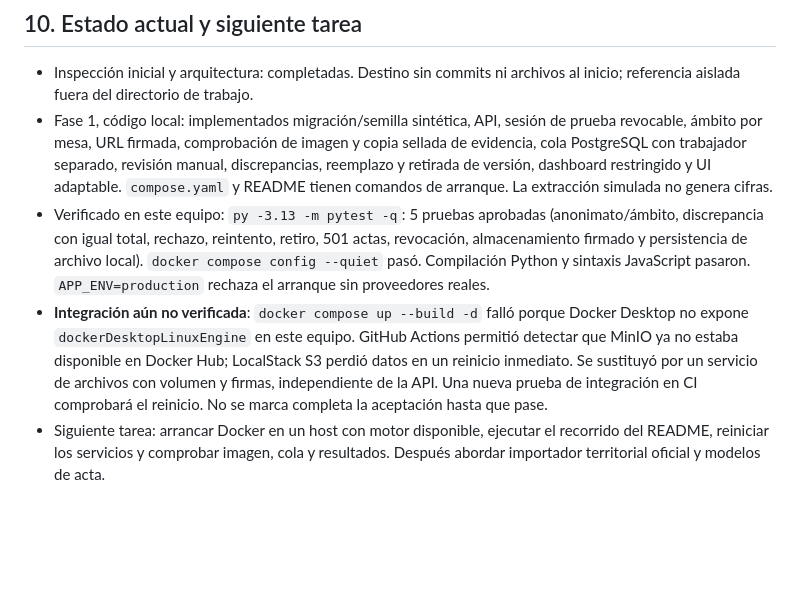
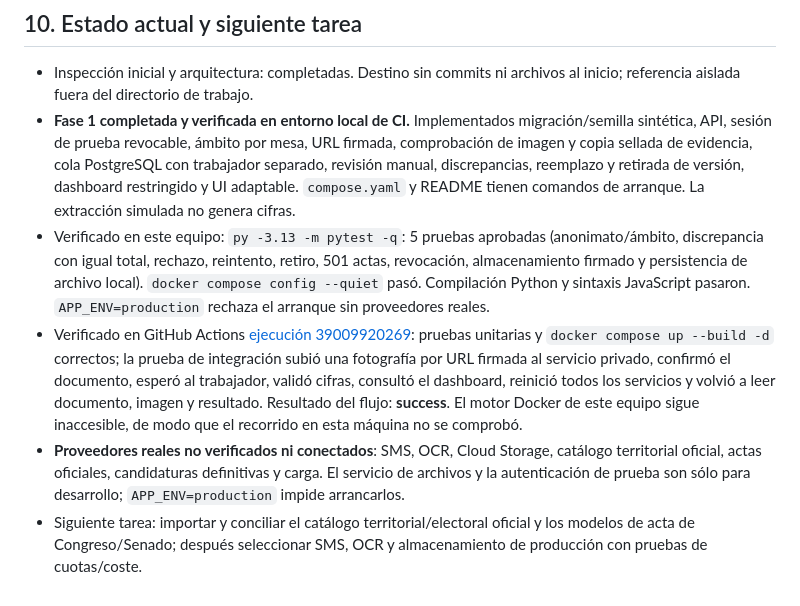
Before and after one commit to Carlospromo/lectura_actas_29N, a Markdown page: PLAN.md, the part around the change. GitHub-like rendering; blank space fills up the shorter version.

Commit message:
Record verified first-phase completion

```diff
--- a/PLAN.md
+++ b/PLAN.md
@@ -70,7 +70,8 @@ Compose local: API, worker, PostgreSQL, servicio privado de archivos, volúmenes
 ## 10. Estado actual y siguiente tarea
 
 - Inspección inicial y arquitectura: completadas. Destino sin commits ni archivos al inicio; referencia aislada fuera del directorio de trabajo.
-- Fase 1, código local: implementados migración/semilla sintética, API, sesión de prueba revocable, ámbito por mesa, URL firmada, comprobación de imagen y copia sellada de evidencia, cola PostgreSQL con trabajador separado, revisión manual, discrepancias, reemplazo y retirada de versión, dashboard restringido y UI adaptable. `compose.yaml` y README tienen comandos de arranque. La extracción simulada no genera cifras.
+- **Fase 1 completada y verificada en entorno local de CI.** Implementados migración/semilla sintética, API, sesión de prueba revocable, ámbito por mesa, URL firmada, comprobación de imagen y copia sellada de evidencia, cola PostgreSQL con trabajador separado, revisión manual, discrepancias, reemplazo y retirada de versión, dashboard restringido y UI adaptable. `compose.yaml` y README tienen comandos de arranque. La extracción simulada no genera cifras.
 - Verificado en este equipo: `py -3.13 -m pytest -q`: 5 pruebas aprobadas (anonimato/ámbito, discrepancia con igual total, rechazo, reintento, retiro, 501 actas, revocación, almacenamiento firmado y persistencia de archivo local). `docker compose config --quiet` pasó. Compilación Python y sintaxis JavaScript pasaron. `APP_ENV=production` rechaza el arranque sin proveedores reales.
-- **Integración aún no verificada**: `docker compose up --build -d` falló porque Docker Desktop no expone `dockerDesktopLinuxEngine` en este equipo. GitHub Actions permitió detectar que MinIO ya no estaba disponible en Docker Hub; LocalStack S3 perdió datos en un reinicio inmediato. Se sustituyó por un servicio de archivos con volumen y firmas, independiente de la API. Una nueva prueba de integración en CI comprobará el reinicio. No se marca completa la aceptación hasta que pase.
-- Siguiente tarea: arrancar Docker en un host con motor disponible, ejecutar el recorrido del README, reiniciar los servicios y comprobar imagen, cola y resultados. Después abordar importador territorial oficial y modelos de acta.
+- Verificado en GitHub Actions [ejecución 39009920269](https://github.com/Carlospromo/lectura_actas_29N/actions/runs/39009920269): pruebas unitarias y `docker compose up --build -d` correctos; la prueba de integración subió una fotografía por URL firmada al servicio privado, confirmó el documento, esperó al trabajador, validó cifras, consultó el dashboard, reinició todos los servicios y volvió a leer documento, imagen y resultado. Resultado del flujo: **success**. El motor Docker de este equipo sigue inaccesible, de modo que el recorrido en esta máquina no se comprobó.
+- **Proveedores reales no verificados ni conectados**: SMS, OCR, Cloud Storage, catálogo territorial oficial, actas oficiales, candidaturas definitivas y carga. El servicio de archivos y la autenticación de prueba son sólo para desarrollo; `APP_ENV=production` impide arrancarlos.
+- Siguiente tarea: importar y conciliar el catálogo territorial/electoral oficial y los modelos de acta de Congreso/Senado; después seleccionar SMS, OCR y almacenamiento de producción con pruebas de cuotas/coste.
```
Also changed, not shown: README.md (+2 -0 lines).
